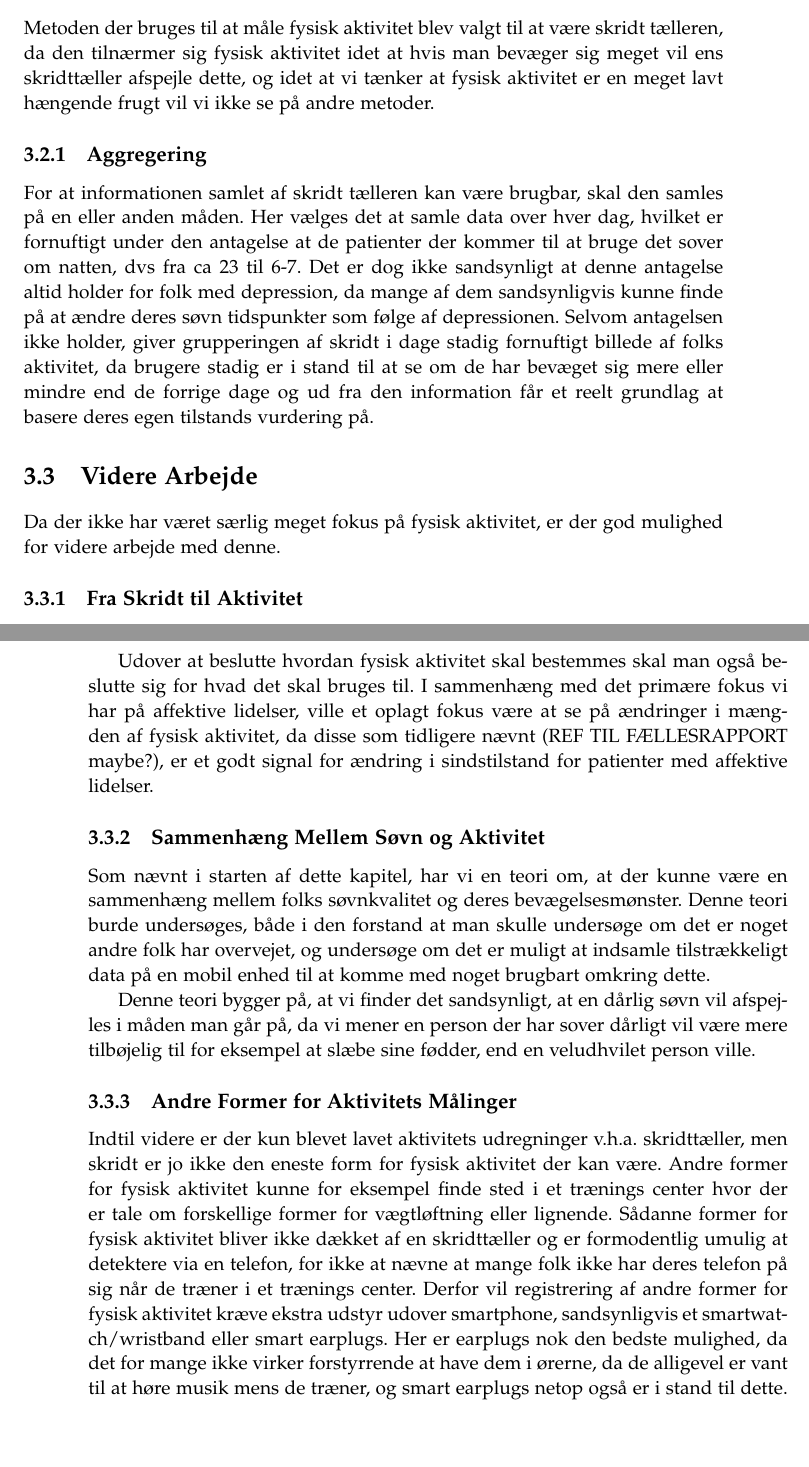
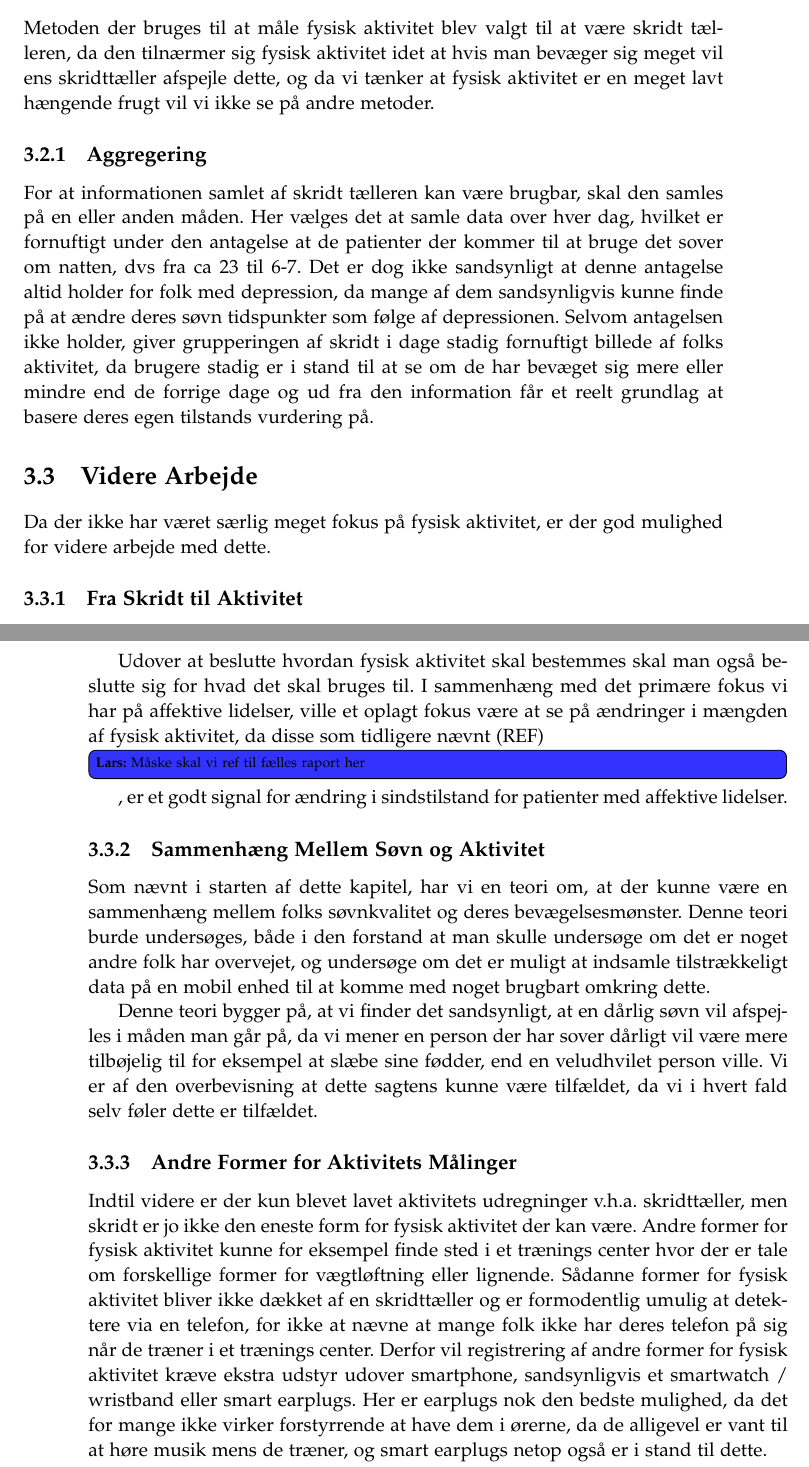
Before and after one commit to lgrave11/P8-Report, a LaTeX thesis (Report/master.tex, which reads Report/indhold/aktivitet/proof_of_concept.tex, Report/indhold/aktivitet/videre.tex): two parts of pages 31 and 32 of 40, joined at a grey line, cut so that both start at the same text, the shorter picture padded with empty space. Compiled offline with pdfLaTeX; a LaTeX package or settings file that is missing is left out.

Commit message:
mindre rettelser

```diff
--- a/Report/indhold/aktivitet/proof_of_concept.tex
+++ b/Report/indhold/aktivitet/proof_of_concept.tex
@@ -1,4 +1,4 @@
-Metoden der bruges til at måle fysisk aktivitet blev valgt til at være skridt tælleren, da den tilnærmer sig fysisk aktivitet idet at hvis man bevæger sig meget vil ens skridttæller afspejle dette, og idet at vi tænker at fysisk aktivitet er en meget lavt hængende frugt vil vi ikke se på andre metoder.
+Metoden der bruges til at måle fysisk aktivitet blev valgt til at være skridt tælleren, da den tilnærmer sig fysisk aktivitet idet at hvis man bevæger sig meget vil ens skridttæller afspejle dette, og da vi tænker at fysisk aktivitet er en meget lavt hængende frugt vil vi ikke se på andre metoder.
 
 \subsection{Aggregering}
 For at informationen samlet af skridt tælleren kan være brugbar, skal den samles på en eller anden måden.
--- a/Report/indhold/aktivitet/videre.tex
+++ b/Report/indhold/aktivitet/videre.tex
@@ -1,4 +1,4 @@
-Da der ikke har været særlig meget fokus på fysisk aktivitet, er der god mulighed for videre arbejde med denne.
+Da der ikke har været særlig meget fokus på fysisk aktivitet, er der god mulighed for videre arbejde med dette.
 
 \subsection{Fra Skridt til Aktivitet}
 Den nuværende funktionalitet til fysisk aktivitet er kun en skridttæller, fra denne ville det næste logiske skridt være at lave noget der kan give et overblik over hvor meget fysisk aktivitet der har været ud fra antallet af skridt.
@@ -7,19 +7,20 @@ De forskellige gang typer skulle så også fortolkes som forskellige grad af akt
 Det ville også være nødvendigt at beslutte hvad for en enhed fysisk aktivitet er i, er det i Joule forbrændt eller noget andet?
 
 Udover at beslutte hvordan fysisk aktivitet skal bestemmes skal man også beslutte sig for hvad det skal bruges til.
-I sammenhæng med det primære fokus vi har på affektive lidelser, ville et oplagt fokus være at se på ændringer i mængden af fysisk aktivitet, da disse som tidligere nævnt (REF TIL FÆLLESRAPPORT maybe?), er et godt signal for ændring i sindstilstand for patienter med affektive lidelser.
+I sammenhæng med det primære fokus vi har på affektive lidelser, ville et oplagt fokus være at se på ændringer i mængden af fysisk aktivitet, da disse som tidligere nævnt (REF) \lars{Måske skal vi ref til fælles raport her}, er et godt signal for ændring i sindstilstand for patienter med affektive lidelser.
 
 \subsection{Sammenhæng Mellem Søvn og Aktivitet}
 Som nævnt i starten af dette kapitel, har vi en teori om, at der kunne være en sammenhæng mellem folks søvnkvalitet og deres bevægelsesmønster.
 Denne teori burde undersøges, både i den forstand at man skulle undersøge om det er noget andre folk har overvejet, og undersøge om det er muligt at indsamle tilstrækkeligt data på en mobil enhed til at komme med noget brugbart omkring dette.
 
 Denne teori bygger på, at vi finder det sandsynligt, at en dårlig søvn vil afspejles i måden man går på, da vi mener en person der har sover dårligt vil være mere tilbøjelig til for eksempel at slæbe sine fødder, end en veludhvilet person ville.
+Vi er af den overbevisning at dette sagtens kunne være tilfældet, da vi i hvert fald selv føler dette er tilfældet.
 
 \subsection{Andre Former for Aktivitets Målinger}
 Indtil videre er der kun blevet lavet aktivitets udregninger v.h.a. skridttæller, men skridt er jo ikke den eneste form for fysisk aktivitet der kan være.
 Andre former for fysisk aktivitet kunne for eksempel finde sted i et trænings center hvor der er tale om forskellige former for vægtløftning eller lignende.
 Sådanne former for fysisk aktivitet bliver ikke dækket af en skridttæller og er formodentlig umulig at detektere via en telefon, for ikke at nævne at mange folk ikke har deres telefon på sig når de træner i et trænings center.
-Derfor vil registrering af andre former for fysisk aktivitet kræve ekstra udstyr udover smartphone, sandsynligvis et smartwatch/wristband eller smart earplugs.
+Derfor vil registrering af andre former for fysisk aktivitet kræve ekstra udstyr udover smartphone, sandsynligvis et smartwatch / wristband eller smart earplugs.
 Her er earplugs nok den bedste mulighed, da det for mange ikke virker forstyrrende at have dem i ørerne, da de alligevel er vant til at høre musik mens de træner, og smart earplugs netop også er i stand til dette.
 
 Der er dog en hvis sandsynlighed for at denne form for aktivitets registrering ikke er relevant for flertallet af patienter med affektive lidelser, da det kan være disse ikke går i træningscentre og træner, men dette vides ikke med sikkerhed.
```
